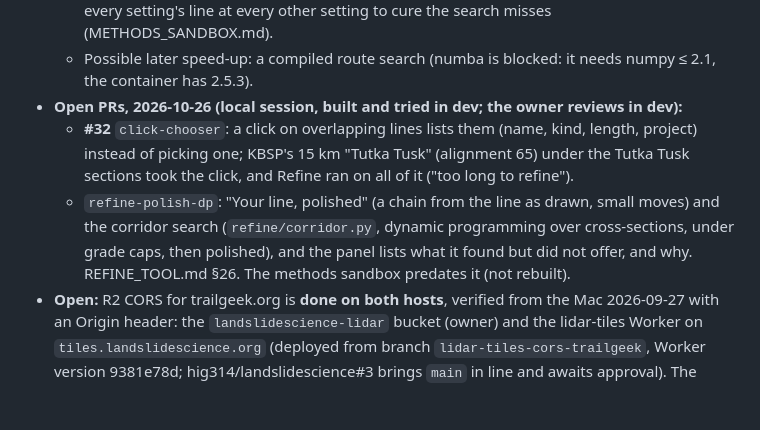
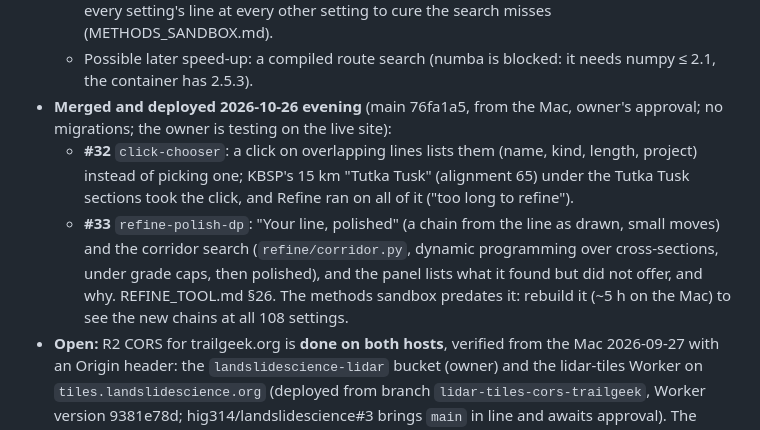
Before and after one commit to hig314/trailgeek, a Markdown page: CLAUDE.md, the part around the change. Drawn GitHub-style; blank space fills up the shorter version.

Commit message:
CLAUDE.md: #32 and #33 merged and deployed 2026-10-26
Co-Authored-By: Claude Opus 5.5 <noreply@anthropic.com>

```diff
--- a/CLAUDE.md
+++ b/CLAUDE.md
@@ -215,17 +215,18 @@ server and Django reasoning rather than assume it.
     other setting to cure the search misses (METHODS_SANDBOX.md).
   - Possible later speed-up: a compiled route search (numba is blocked:
     it needs numpy ≤ 2.1, the container has 2.5.3).
-- **Open PRs, 2026-10-26 (local session, built and tried in dev; the owner
-  reviews in dev):**
+- **Merged and deployed 2026-10-26 evening** (main 76fa1a5, from the Mac,
+  owner's approval; no migrations; the owner is testing on the live site):
   - **#32** `click-chooser`: a click on overlapping lines lists them (name,
     kind, length, project) instead of picking one; KBSP's 15 km "Tutka
     Tusk" (alignment 65) under the Tutka Tusk sections took the click, and
     Refine ran on all of it ("too long to refine").
-  - `refine-polish-dp`: "Your line, polished" (a chain from the line as
+  - **#33** `refine-polish-dp`: "Your line, polished" (a chain from the line as
     drawn, small moves) and the corridor search (`refine/corridor.py`,
     dynamic programming over cross-sections, under grade caps, then
     polished), and the panel lists what it found but did not offer, and
-    why. REFINE_TOOL.md §26. The methods sandbox predates it (not rebuilt).
+    why. REFINE_TOOL.md §26. The methods sandbox predates it: rebuild it
+    (~5 h on the Mac) to see the new chains at all 108 settings.
 - **Open:** R2 CORS for trailgeek.org is **done on both hosts**, verified
   from the Mac 2026-09-27 with an Origin header: the `landslidescience-lidar`
   bucket (owner) and the lidar-tiles Worker on `tiles.landslidescience.org`
```
